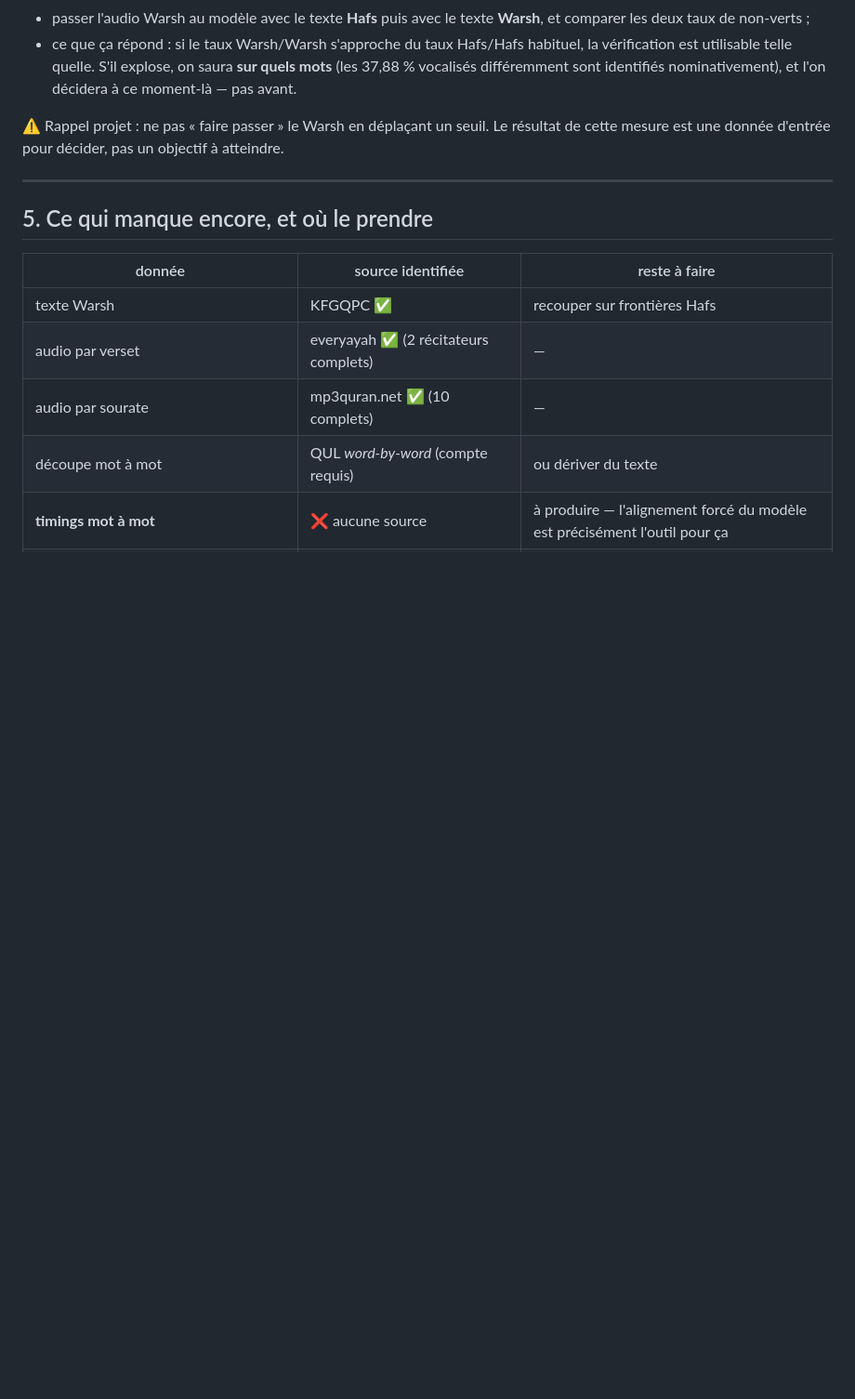
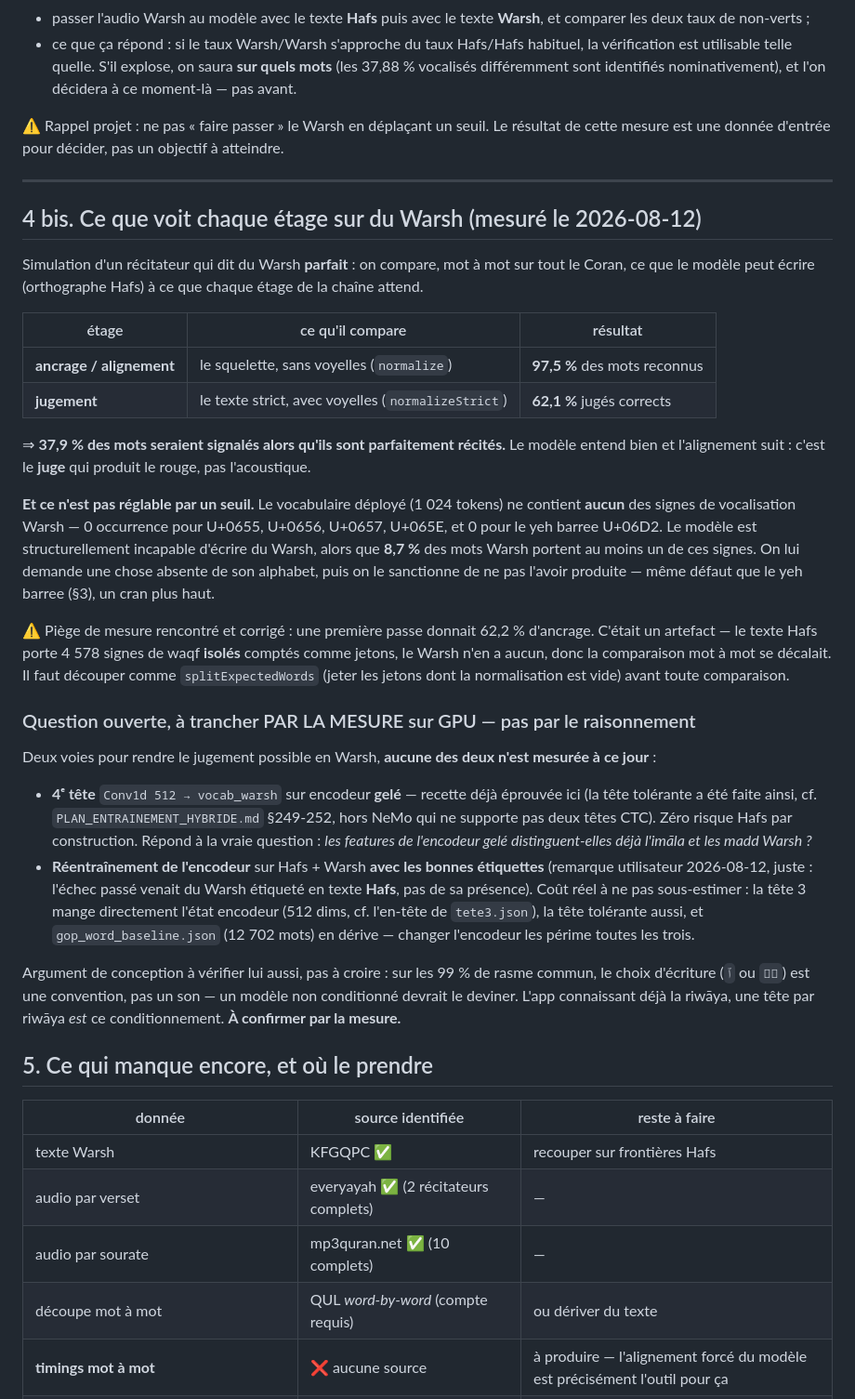
Before and after one commit to travailkafai-hub/coran-karim, a Markdown page: ANALYSE_WARSH.md, the part around the change. Shown at 93% size. GitHub-like rendering; blank space fills up the shorter version.

Commit message:
Le rouge du Warsh vient du juge, pas de l'acoustique
Mesure sur tout le Coran, en simulant un recitateur qui dit du Warsh
PARFAIT : l'ancrage reconnait 97,5 % des mots (il compare des squelettes),
le jugement n'en valide que 62,1 % (il compare les voyelles). Autrement dit
37,9 % des mots seraient signales alors qu'ils sont parfaitement recites.
Le modele entend bien, l'alignement suit.

Et aucun seuil ne repare ca : le vocabulaire deploye ne contient AUCUN des
signes de vocalisation Warsh (0 occurrence pour U+0655, U+0656, U+0657,
U+065E), alors que 8,7 % des mots Warsh en portent. On demande au modele une
chose absente de son alphabet, puis on le sanctionne de ne pas l'avoir
ecrite -- meme defaut que le yeh barree, un cran plus haut.

Piege de mesure consigne : une premiere passe donnait 62 % d'ancrage, c'etait
mon propre artefact (le Hafs porte 4 578 signes de waqf ISOLES comptes comme
jetons, le Warsh aucun -- la comparaison mot a mot se decalait).

La suite (4e tete sur encodeur gele, ou reentrainement de l'encodeur avec
des etiquettes justes) est posee comme QUESTION OUVERTE, a trancher sur GPU
par la mesure. Aucune des deux voies n'est mesuree a ce jour.

Co-Authored-By: Claude Opus 5 <noreply@anthropic.com>

```diff
--- a/ANALYSE_WARSH.md
+++ b/ANALYSE_WARSH.md
@@ -199,6 +199,60 @@ objectif à atteindre.
 
 ---
 
+## 4 bis. Ce que voit chaque étage sur du Warsh (mesuré le 2026-08-12)
+
+Simulation d'un récitateur qui dit du Warsh **parfait** : on compare, mot à mot
+sur tout le Coran, ce que le modèle peut écrire (orthographe Hafs) à ce que
+chaque étage de la chaîne attend.
+
+| étage | ce qu'il compare | résultat |
+|---|---|---|
+| **ancrage / alignement** | le squelette, sans voyelles (`normalize`) | **97,5 %** des mots reconnus |
+| **jugement** | le texte strict, avec voyelles (`normalizeStrict`) | **62,1 %** jugés corrects |
+
+⇒ **37,9 % des mots seraient signalés alors qu'ils sont parfaitement récités.**
+Le modèle entend bien et l'alignement suit : c'est le **juge** qui produit le
+rouge, pas l'acoustique.
+
+**Et ce n'est pas réglable par un seuil.** Le vocabulaire déployé (1 024 tokens)
+ne contient **aucun** des signes de vocalisation Warsh — 0 occurrence pour
+U+0655, U+0656, U+0657, U+065E, et 0 pour le yeh barree U+06D2. Le modèle est
+structurellement incapable d'écrire du Warsh, alors que **8,7 %** des mots
+Warsh portent au moins un de ces signes. On lui demande une chose absente de
+son alphabet, puis on le sanctionne de ne pas l'avoir produite — même défaut
+que le yeh barree (§3), un cran plus haut.
+
+⚠️ Piège de mesure rencontré et corrigé : une première passe donnait 62,2 %
+d'ancrage. C'était un artefact — le texte Hafs porte 4 578 signes de waqf
+**isolés** comptés comme jetons, le Warsh n'en a aucun, donc la comparaison
+mot à mot se décalait. Il faut découper comme `splitExpectedWords` (jeter les
+jetons dont la normalisation est vide) avant toute comparaison.
+
+### Question ouverte, à trancher PAR LA MESURE sur GPU — pas par le raisonnement
+
+Deux voies pour rendre le jugement possible en Warsh, **aucune des deux n'est
+mesurée à ce jour** :
+
+- **4ᵉ tête** `Conv1d 512 → vocab_warsh` sur encodeur **gelé** — recette déjà
+  éprouvée ici (la tête tolérante a été faite ainsi, cf.
+  `PLAN_ENTRAINEMENT_HYBRIDE.md` §249-252, hors NeMo qui ne supporte pas deux
+  têtes CTC). Zéro risque Hafs par construction. Répond à la vraie question :
+  *les features de l'encodeur gelé distinguent-elles déjà l'imāla et les madd
+  Warsh ?*
+- **Réentraînement de l'encodeur** sur Hafs + Warsh **avec les bonnes
+  étiquettes** (remarque utilisateur 2026-08-12, juste : l'échec passé venait
+  du Warsh étiqueté en texte **Hafs**, pas de sa présence). Coût réel à ne pas
+  sous-estimer : la tête 3 mange directement l'état encodeur (512 dims, cf.
+  l'en-tête de `tete3.json`), la tête tolérante aussi, et
+  `gop_word_baseline.json` (12 702 mots) en dérive — changer l'encodeur les
+  périme toutes les trois.
+
+Argument de conception à vérifier lui aussi, pas à croire : sur les 99 % de
+rasme commun, le choix d'écriture (`ٱ` ou `ا۬`) est une convention, pas un son
+— un modèle non conditionné devrait le deviner. L'app connaissant déjà la
+riwāya, une tête par riwāya *est* ce conditionnement. **À confirmer par la
+mesure.**
+
 ## 5. Ce qui manque encore, et où le prendre
 
 | donnée | source identifiée | reste à faire |
```
